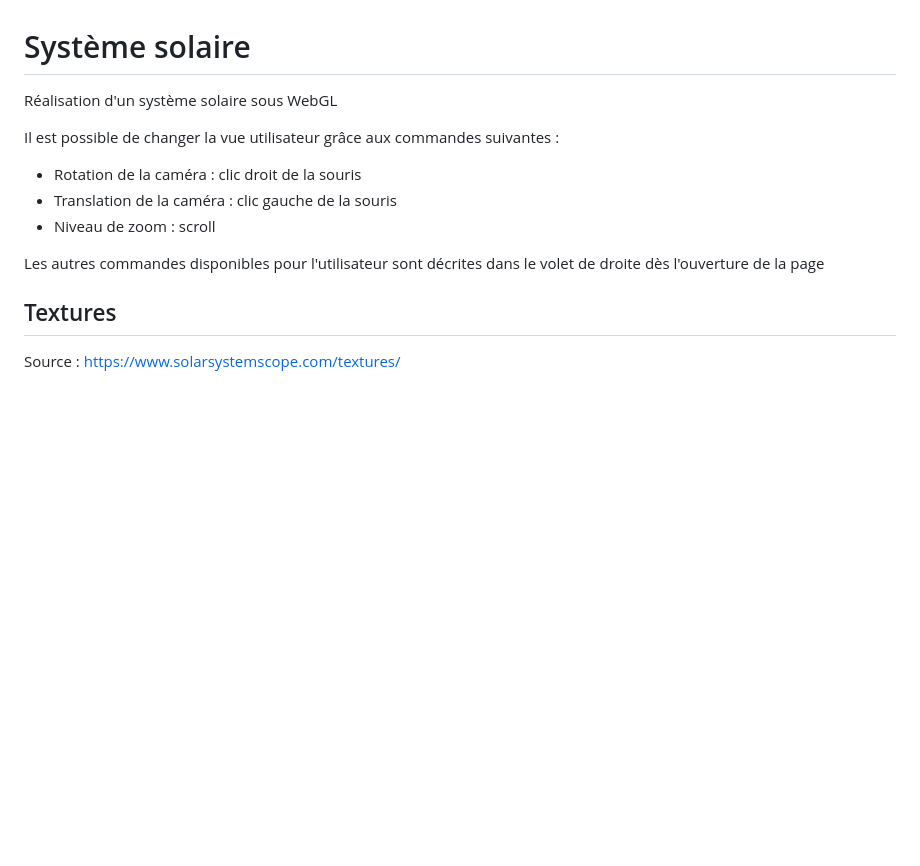
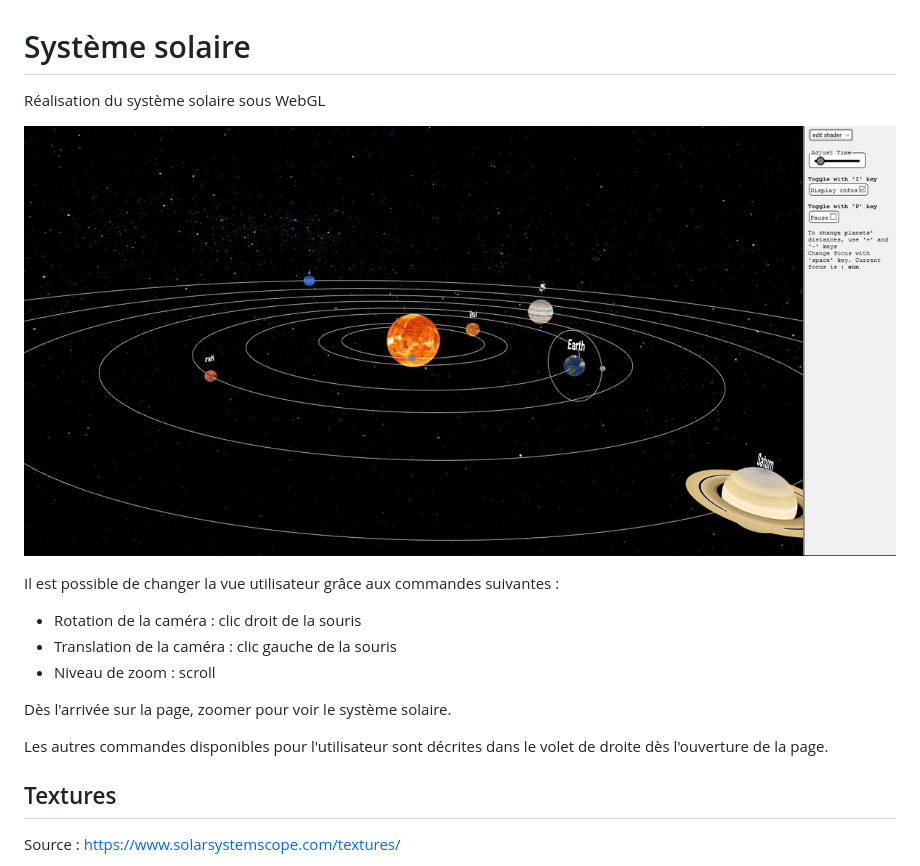
Before and after one commit to BourMel/systeme_solaire, a Markdown page: README.md, the part around the change. Rendered like a GitHub page; pictures changed too: images/readme.jpg (added); blank space fills up the shorter version.

```diff
--- a/README.md
+++ b/README.md
@@ -1,13 +1,17 @@
 # Système solaire
-Réalisation d'un système solaire sous WebGL
+Réalisation du système solaire sous WebGL
+
+![Illustration du résultat obtenu](./images/readme.jpg)
 
 Il est possible de changer la vue utilisateur grâce aux commandes suivantes :
 - Rotation de la caméra : clic droit de la souris
 - Translation de la caméra : clic gauche de la souris
 - Niveau de zoom : scroll
 
+Dès l'arrivée sur la page, zoomer pour voir le système solaire.
+
 Les autres commandes disponibles pour l'utilisateur sont décrites dans le volet de
-droite dès l'ouverture de la page
+droite dès l'ouverture de la page.
 
 ## Textures
 Source : https://www.solarsystemscope.com/textures/
```
